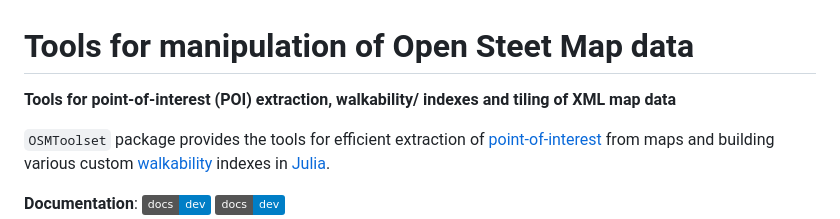
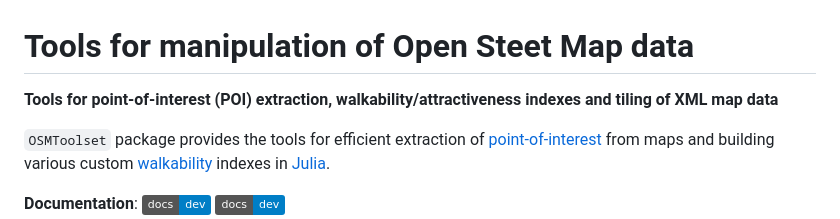
Before and after one commit to pszufe/OSMToolset.jl, a Markdown page: README.md, the part around the change. Rendered like a GitHub page; badges without logos.

```diff
--- a/README.md
+++ b/README.md
@@ -2,7 +2,7 @@
 
 # Tools for manipulation of Open Steet Map data
 
-**Tools for point-of-interest (POI) extraction, walkability/ indexes and tiling of XML map data**
+**Tools for point-of-interest (POI) extraction, walkability/attractiveness indexes and tiling of XML map data**
 
 `OSMToolset` package provides the tools for efficient extraction of [point-of-interest](https://en.wikipedia.org/wiki/Point_of_interest) from maps and building various custom [walkability](https://en.wikipedia.org/wiki/Walkability) indexes  in [Julia](https://julialang.org/).
 
```
